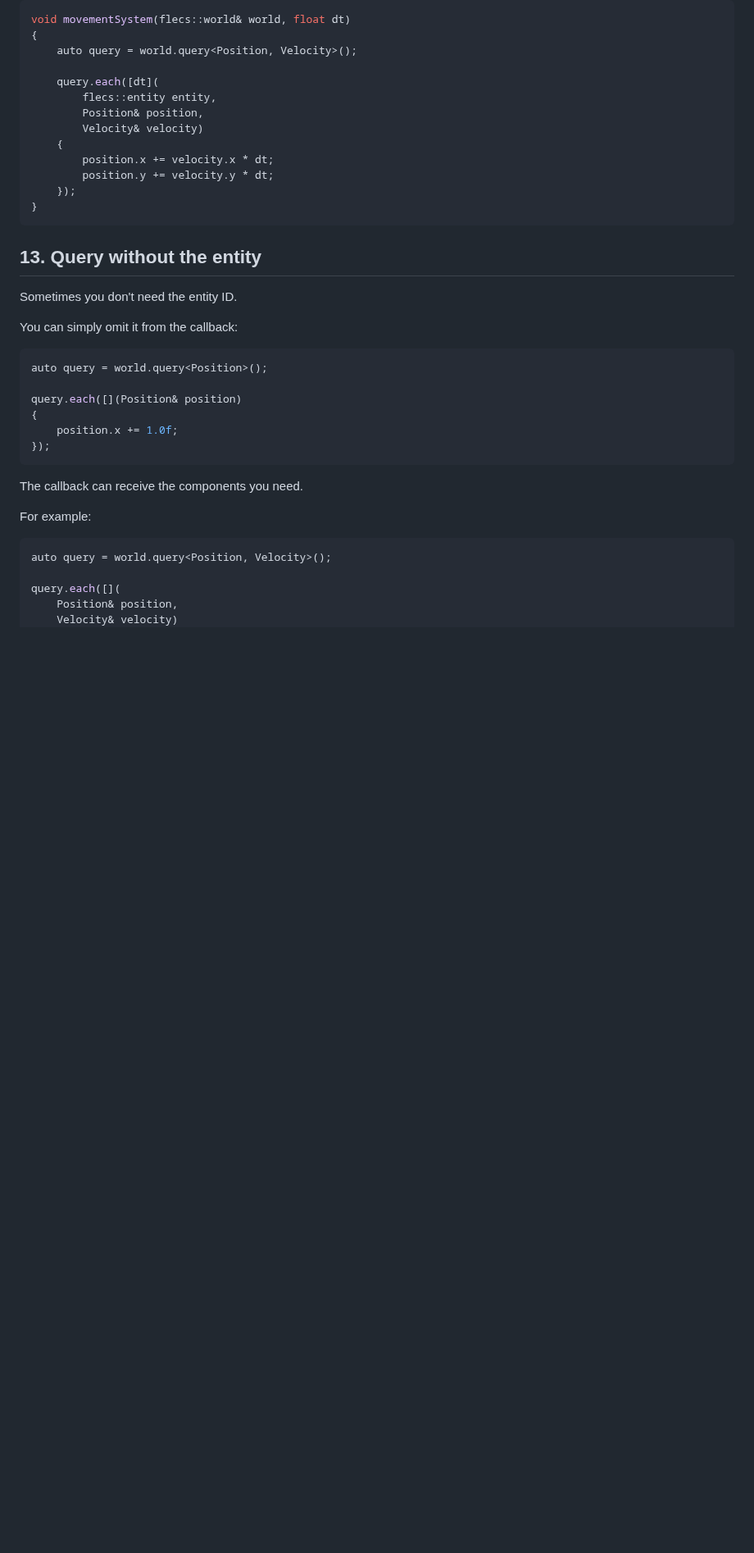
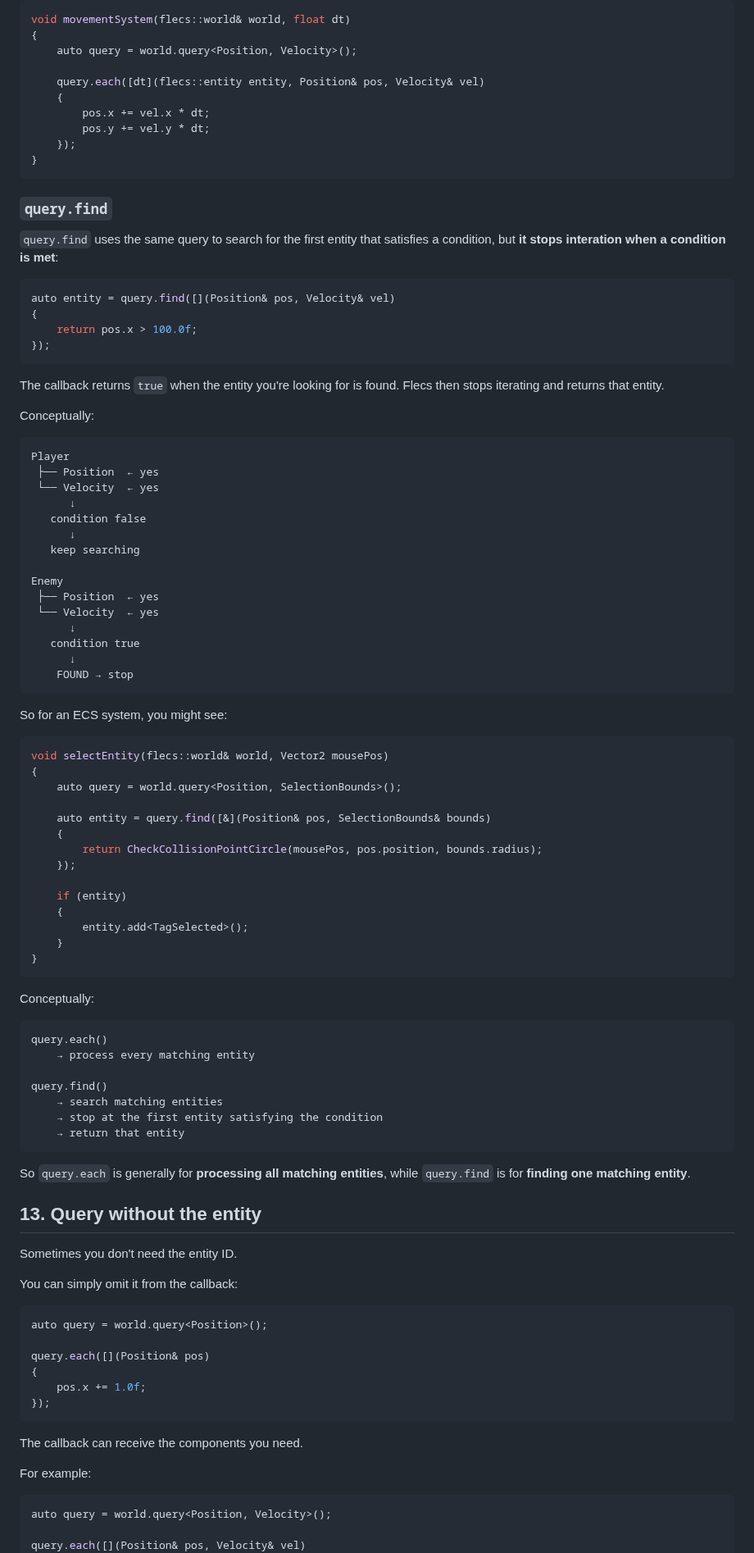
Before and after one commit to cheomanigua/cplus-docs, a Markdown page: docs/flecs.md, the part around one of its changes. Shown at 82% size. Rendered like a GitHub page; blank space fills up the shorter version.

Commit message:
udpate: Flecs query.find

````diff
--- a/docs/flecs.md
+++ b/docs/flecs.md
@@ -363,16 +368,78 @@ void movementSystem(flecs::world& world, float dt)
 {
     auto query = world.query<Position, Velocity>();
 
-    query.each([dt](
-        flecs::entity entity,
-        Position& position,
-        Velocity& velocity)
+    query.each([dt](flecs::entity entity, Position& pos, Velocity& vel)
     {
-        position.x += velocity.x * dt;
-        position.y += velocity.y * dt;
+        pos.x += vel.x * dt;
+        pos.y += vel.y * dt;
     });
 }
 ```
+### `query.find`
+
+`query.find` uses the same query to search for the first entity that satisfies a condition, but **it stops interation when a condition is met**:
+
+```cpp
+auto entity = query.find([](Position& pos, Velocity& vel)
+{
+    return pos.x > 100.0f;
+});
+```
+
+The callback returns `true` when the entity you're looking for is found. Flecs then stops iterating and returns that entity.
+
+Conceptually:
+
+```text
+Player
+ ├── Position  ← yes
+ └── Velocity  ← yes
+      ↓
+   condition false
+      ↓
+   keep searching
+
+Enemy
+ ├── Position  ← yes
+ └── Velocity  ← yes
+      ↓
+   condition true
+      ↓
+    FOUND → stop
+```
+
+So for an ECS system, you might see:
+
+```cpp
+void selectEntity(flecs::world& world, Vector2 mousePos)
+{
+    auto query = world.query<Position, SelectionBounds>();
+
+    auto entity = query.find([&](Position& pos, SelectionBounds& bounds)
+    {
+        return CheckCollisionPointCircle(mousePos, pos.position, bounds.radius);
+    });
+
+    if (entity)
+    {
+        entity.add<TagSelected>();
+    }
+}
+```
+
+Conceptually:
+
+```text
+query.each()
+    → process every matching entity
+
+query.find()
+    → search matching entities
+    → stop at the first entity satisfying the condition
+    → return that entity
+```
+
+So `query.each` is generally for **processing all matching entities**, while `query.find` is for **finding one matching entity**.
 
 ## 13. Query without the entity
 
@@ -383,9 +450,9 @@ You can simply omit it from the callback:
 ```cpp
 auto query = world.query<Position>();
 
-query.each([](Position& position)
+query.each([](Position& pos)
 {
-    position.x += 1.0f;
+    pos.x += 1.0f;
 });
 ```
 
@@ -396,7 +463,5 @@ For example:
 ```cpp
 auto query = world.query<Position, Velocity>();
 
-query.each([](
-    Position& position,
-    Velocity& velocity)
+query.each([](Position& pos, Velocity& vel)
 {
````
Also changed, not shown: other parts of docs/flecs.md (+103 -51 lines).
